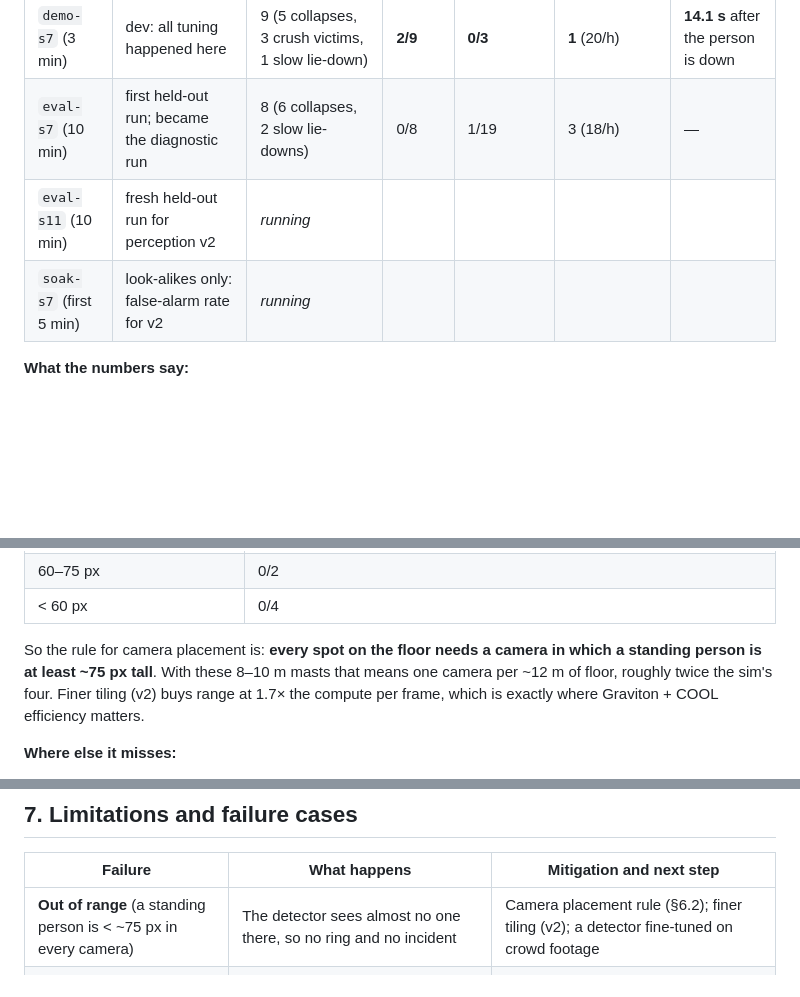
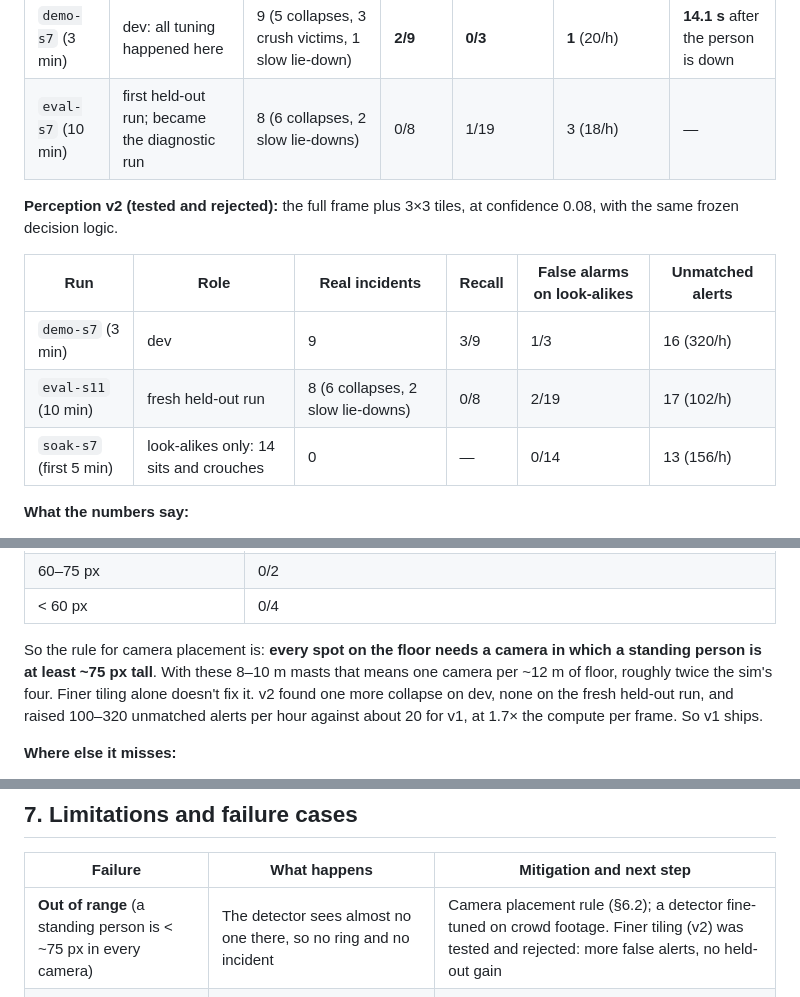
Before and after one commit to Gofer-AI/gofer-moshspot, a Markdown page: docs/REPORT.md, 3 parts joined by grey strips. Drawn GitHub-style; blank space fills up the shorter version.

Commit message:
Report: held-out results for perception v2 (rejected); v1 ships
Scored eval-s11 and the first 5 min of soak-s7 with the v2 cache: 0/8 recall and
100-320 unmatched alerts per hour, so finer tiling alone isn't the range fix.

Co-Authored-By: Claude Opus 5.5 <noreply@anthropic.com>

```diff
--- a/docs/REPORT.md
+++ b/docs/REPORT.md
@@ -167,8 +167,14 @@ flowchart TD
 |---|---|---|---|---|---|---|
 | `demo-s7` (3 min) | dev: all tuning happened here | 9 (5 collapses, 3 crush victims, 1 slow lie-down) | **2/9** | **0/3** | **1** (20/h) | **14.1 s** after the person is down |
 | `eval-s7` (10 min) | first held-out run; became the diagnostic run | 8 (6 collapses, 2 slow lie-downs) | 0/8 | 1/19 | 3 (18/h) | — |
-| `eval-s11` (10 min) | fresh held-out run for perception v2 | *running* | | | | |
-| `soak-s7` (first 5 min) | look-alikes only: false-alarm rate for v2 | *running* | | | | |
+
+**Perception v2 (tested and rejected):** the full frame plus 3×3 tiles, at confidence 0.08, with the same frozen decision logic.
+
+| Run | Role | Real incidents | Recall | False alarms on look-alikes | Unmatched alerts |
+|---|---|---|---|---|---|
+| `demo-s7` (3 min) | dev | 9 | 3/9 | 1/3 | 16 (320/h) |
+| `eval-s11` (10 min) | fresh held-out run | 8 (6 collapses, 2 slow lie-downs) | 0/8 | 2/19 | 17 (102/h) |
+| `soak-s7` (first 5 min) | look-alikes only: 14 sits and crouches | 0 | — | 0/14 | 13 (156/h) |
 
 **What the numbers say:**
 
@@ -181,7 +187,7 @@ flowchart TD
 | 60–75 px | 0/2 |
 | < 60 px | 0/4 |
 
-So the rule for camera placement is: **every spot on the floor needs a camera in which a standing person is at least ~75 px tall**. With these 8–10 m masts that means one camera per ~12 m of floor, roughly twice the sim's four. Finer tiling (v2) buys range at 1.7× the compute per frame, which is exactly where Graviton + COOL efficiency matters.
+So the rule for camera placement is: **every spot on the floor needs a camera in which a standing person is at least ~75 px tall**. With these 8–10 m masts that means one camera per ~12 m of floor, roughly twice the sim's four. Finer tiling alone doesn't fix it. v2 found one more collapse on dev, none on the fresh held-out run, and raised 100–320 unmatched alerts per hour against about 20 for v1, at 1.7× the compute per frame. So v1 ships.
 
 **Where else it misses:**
 
@@ -235,7 +241,7 @@ The sim page's **MoshSpot incidents** panel shows the same trace step by step, a
 
 | Failure | What happens | Mitigation and next step |
 |---|---|---|
-| **Out of range** (a standing person is < ~75 px in every camera) | The detector sees almost no one there, so no ring and no incident | Camera placement rule (§6.2); finer tiling (v2); a detector fine-tuned on crowd footage |
+| **Out of range** (a standing person is < ~75 px in every camera) | The detector sees almost no one there, so no ring and no incident | Camera placement rule (§6.2); a detector fine-tuned on crowd footage. Finer tiling (v2) was tested and rejected: more false alerts, no held-out gain |
 | **Crush victims** without helpers | No ring forms | Cluster escalation after two alerts; next, a crowd-pressure layer (density × flow variance) |
 | **Slow lie-down** with no fall and no helpers | Missed | Add the PRD's 20 s immobility path for people seen lying |
 | **Same spot twice within 10 min** | The second incident is absorbed by the first | In a deployment the first is resolved by EMTs, which clears the spot |
```
